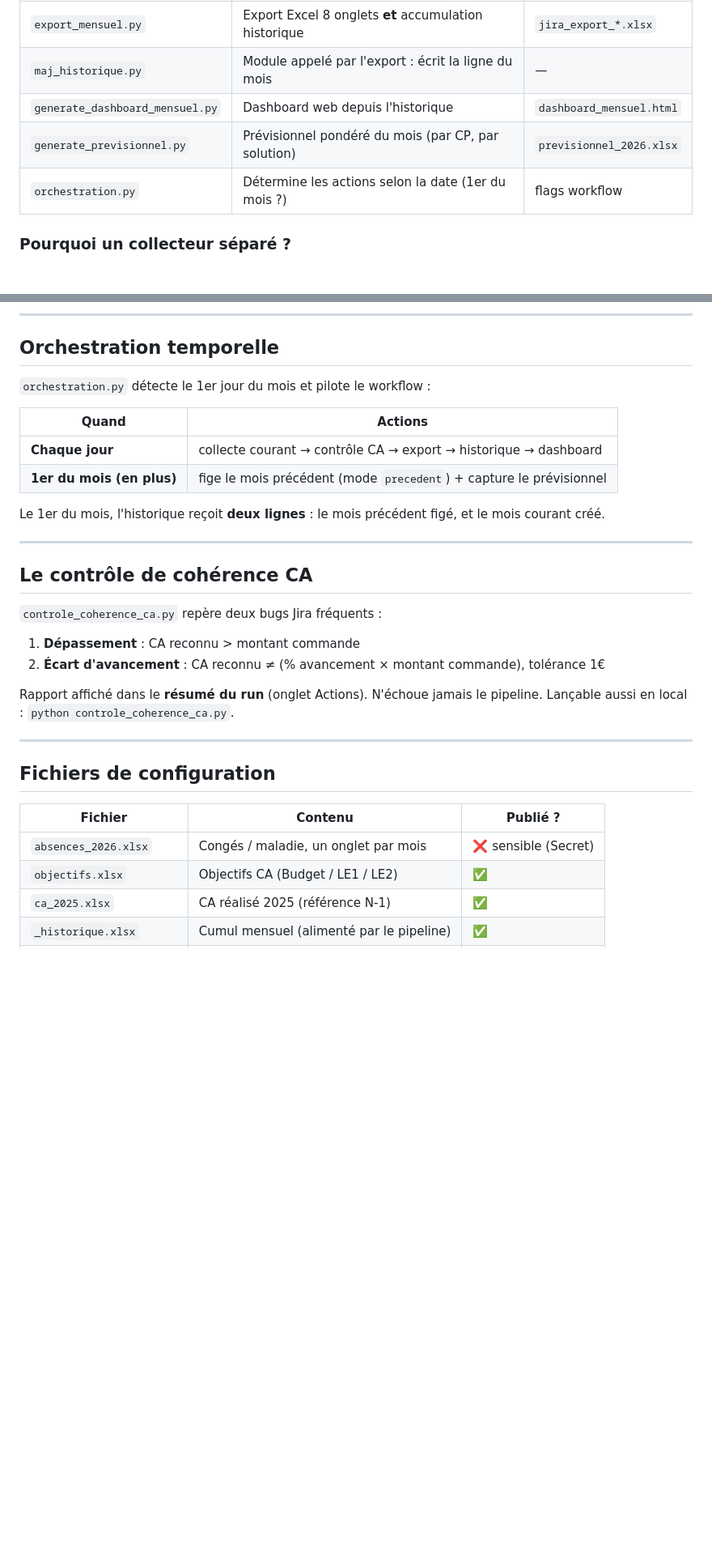
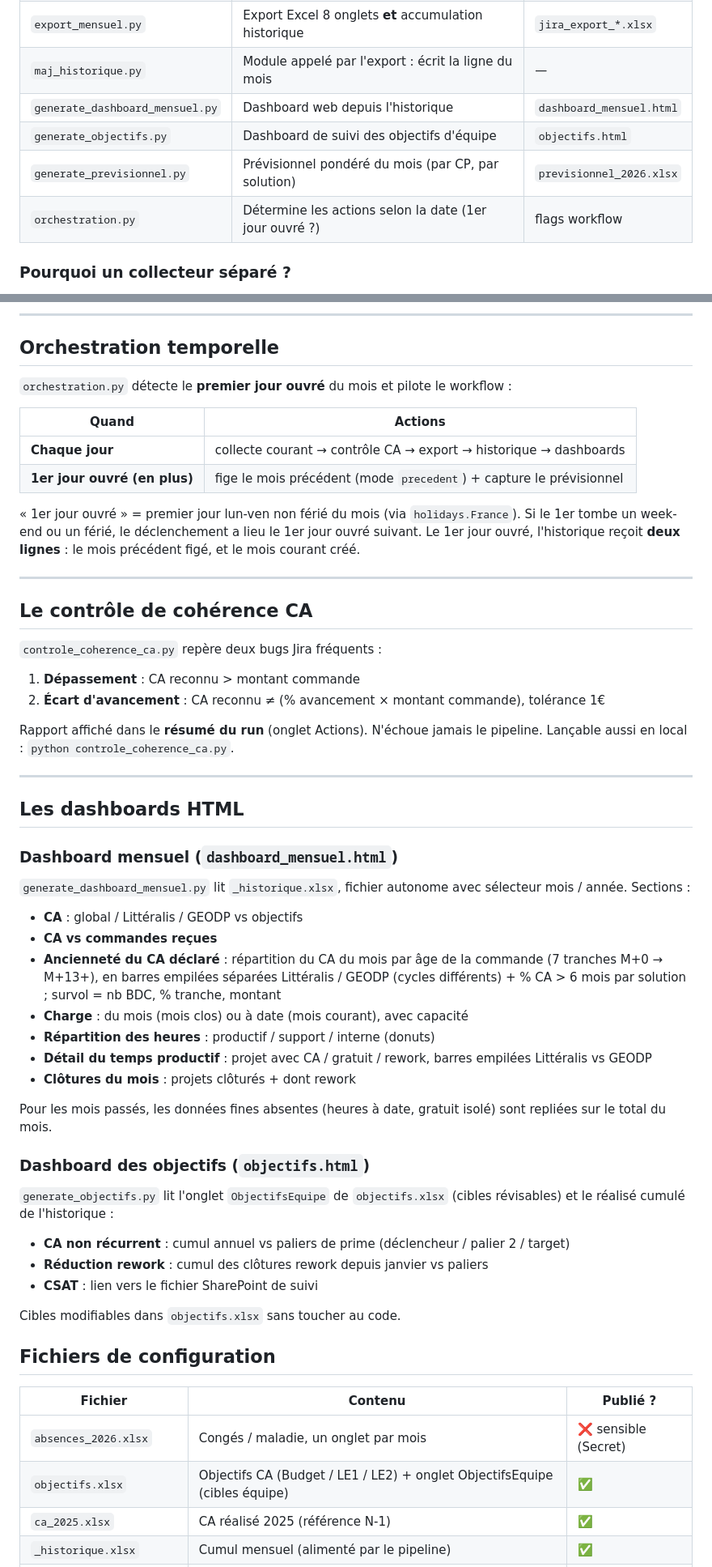
Before and after one commit to MathildePanierDelivery/jira-export, a Markdown page: README.md, 2 parts joined by grey strips. Shown at 81% size. Drawn GitHub-style; blank space fills up the shorter version.

```diff
--- a/README.md
+++ b/README.md
@@ -33,8 +34,9 @@ generate_previsionnel.py   →  previsionnel_2026.xlsx      (snapshot 1er du moi
 | `export_mensuel.py` | Export Excel 8 onglets **et** accumulation historique | `jira_export_*.xlsx` |
 | `maj_historique.py` | Module appelé par l'export : écrit la ligne du mois | — |
 | `generate_dashboard_mensuel.py` | Dashboard web depuis l'historique | `dashboard_mensuel.html` |
+| `generate_objectifs.py` | Dashboard de suivi des objectifs d'équipe | `objectifs.html` |
 | `generate_previsionnel.py` | Prévisionnel pondéré du mois (par CP, par solution) | `previsionnel_2026.xlsx` |
-| `orchestration.py` | Détermine les actions selon la date (1er du mois ?) | flags workflow |
+| `orchestration.py` | Détermine les actions selon la date (1er jour ouvré ?) | flags workflow |
 
 ### Pourquoi un collecteur séparé ?
 
@@ -84,14 +86,16 @@ Les worklogs sont saisis via **Tempo**, pas l'API Jira native (qui renvoie un co
 
 ## Orchestration temporelle
 
-`orchestration.py` détecte le 1er jour du mois et pilote le workflow :
+`orchestration.py` détecte le **premier jour ouvré** du mois et pilote le workflow :
 
 | Quand | Actions |
 |-------|---------|
-| **Chaque jour** | collecte courant → contrôle CA → export → historique → dashboard |
-| **1er du mois (en plus)** | fige le mois précédent (mode `precedent`) + capture le prévisionnel |
+| **Chaque jour** | collecte courant → contrôle CA → export → historique → dashboards |
+| **1er jour ouvré (en plus)** | fige le mois précédent (mode `precedent`) + capture le prévisionnel |
 
-Le 1er du mois, l'historique reçoit **deux lignes** : le mois précédent figé, et le mois courant créé.
+« 1er jour ouvré » = premier jour lun-ven non férié du mois (via `holidays.France`).
+Si le 1er tombe un week-end ou un férié, le déclenchement a lieu le 1er jour ouvré suivant.
+Le 1er jour ouvré, l'historique reçoit **deux lignes** : le mois précédent figé, et le mois courant créé.
 
 ---
 
@@ -106,12 +110,36 @@ Lançable aussi en local : `python controle_coherence_ca.py`.
 
 ---
 
+## Les dashboards HTML
+
+### Dashboard mensuel (`dashboard_mensuel.html`)
+
+`generate_dashboard_mensuel.py` lit `_historique.xlsx`, fichier autonome avec sélecteur mois / année. Sections :
+- **CA** : global / Littéralis / GEODP vs objectifs
+- **CA vs commandes reçues**
+- **Ancienneté du CA déclaré** : répartition du CA du mois par âge de la commande (7 tranches M+0 → M+13+), en barres empilées séparées Littéralis / GEODP (cycles différents) + % CA > 6 mois par solution ; survol = nb BDC, % tranche, montant
+- **Charge** : du mois (mois clos) ou à date (mois courant), avec capacité
+- **Répartition des heures** : productif / support / interne (donuts)
+- **Détail du temps productif** : projet avec CA / gratuit / rework, barres empilées Littéralis vs GEODP
+- **Clôtures du mois** : projets clôturés + dont rework
+
+Pour les mois passés, les données fines absentes (heures à date, gratuit isolé) sont repliées sur le total du mois.
+
+### Dashboard des objectifs (`objectifs.html`)
+
+`generate_objectifs.py` lit l'onglet `ObjectifsEquipe` de `objectifs.xlsx` (cibles révisables) et le réalisé cumulé de l'historique :
+- **CA non récurrent** : cumul annuel vs paliers de prime (déclencheur / palier 2 / target)
+- **Réduction rework** : cumul des clôtures rework depuis janvier vs paliers
+- **CSAT** : lien vers le fichier SharePoint de suivi
+
+Cibles modifiables dans `objectifs.xlsx` sans toucher au code.
+
 ## Fichiers de configuration
 
 | Fichier | Contenu | Publié ? |
 |---------|---------|----------|
 | `absences_2026.xlsx` | Congés / maladie, un onglet par mois | ❌ sensible (Secret) |
-| `objectifs.xlsx` | Objectifs CA (Budget / LE1 / LE2) | ✅ |
+| `objectifs.xlsx` | Objectifs CA (Budget / LE1 / LE2) + onglet ObjectifsEquipe (cibles équipe) | ✅ |
 | `ca_2025.xlsx` | CA réalisé 2025 (référence N-1) | ✅ |
 | `_historique.xlsx` | Cumul mensuel (alimenté par le pipeline) | ✅ |
 | `previsionnel_2026.xlsx` | Prévisionnel pondéré mensuel | ✅ (non sensible) |
```
Also changed, not shown: other parts of README.md (+4 -2 lines).
